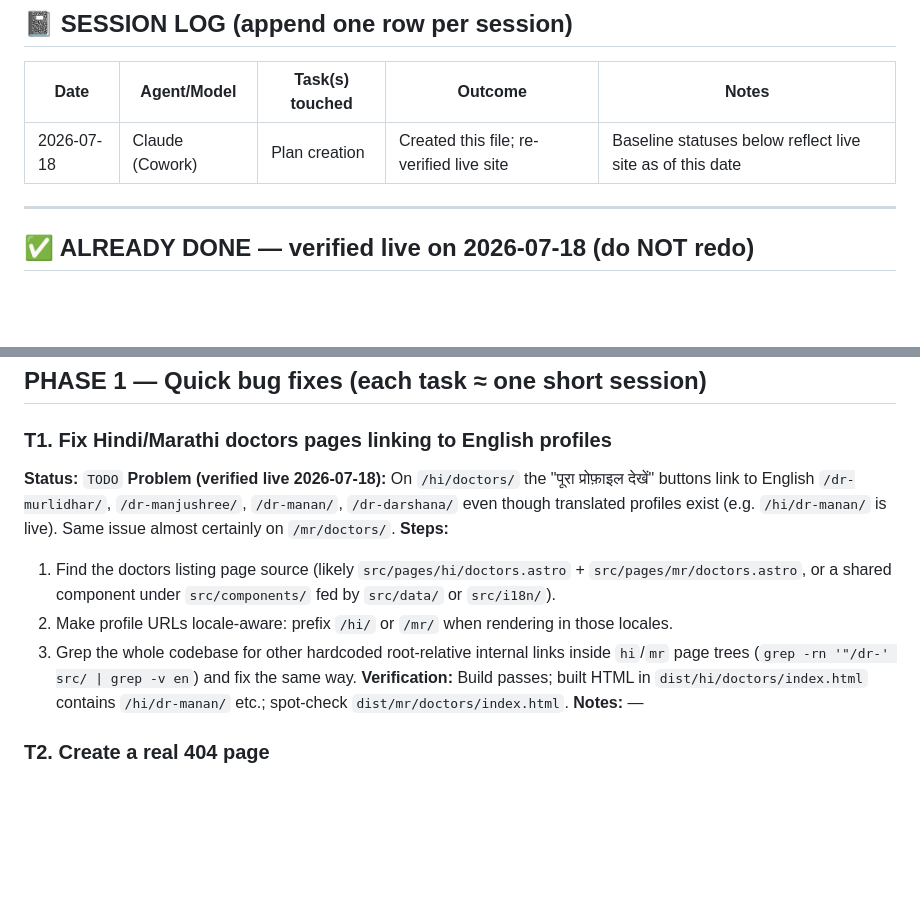
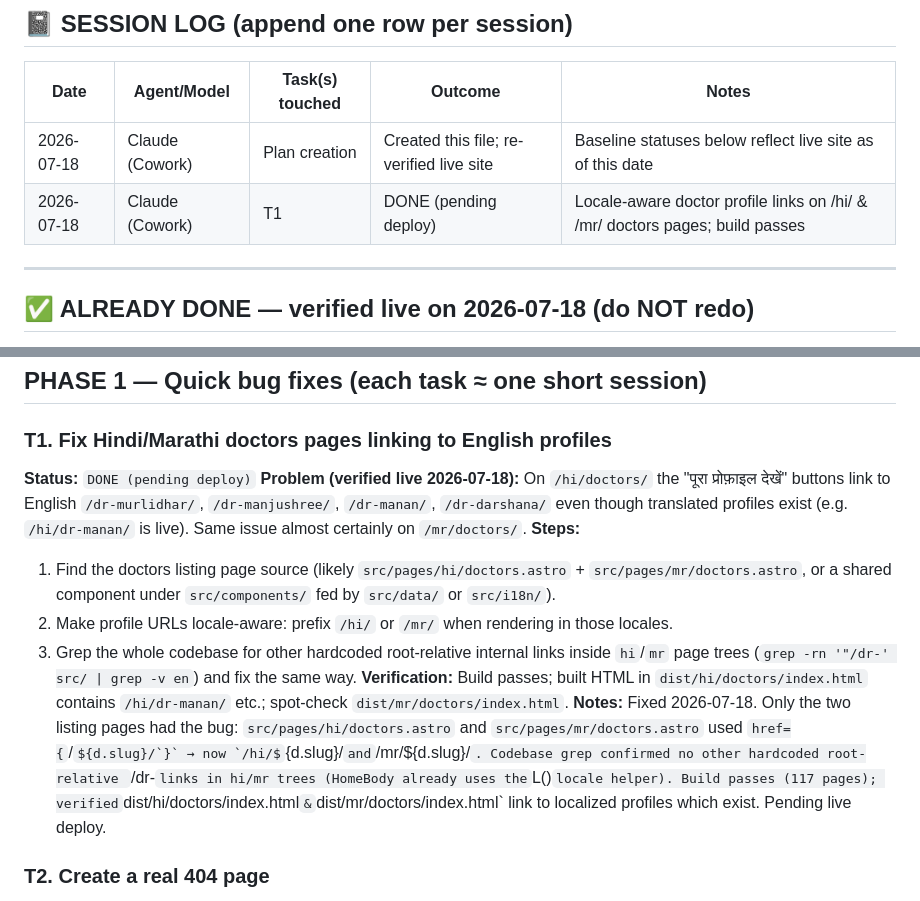
Before and after one commit to mananboob2296-cmyk/shubham-hospitals-site, a Markdown page: MASTER-EXECUTION-PLAN.md, 2 parts joined by grey strips. Rendered like a GitHub page; some formulas as TeX source; blank space fills up the shorter version.

Commit message:
plan: complete T1 — locale-aware doctor profile links on hi/mr

```diff
--- a/MASTER-EXECUTION-PLAN.md
+++ b/MASTER-EXECUTION-PLAN.md
@@ -31,6 +31,7 @@ You are one session in a relay. Previous agents worked before you; others will c
 | Date | Agent/Model | Task(s) touched | Outcome | Notes |
 |------|-------------|-----------------|---------|-------|
 | 2026-07-18 | Claude (Cowork) | Plan creation | Created this file; re-verified live site | Baseline statuses below reflect live site as of this date |
+| 2026-07-18 | Claude (Cowork) | T1 | DONE (pending deploy) | Locale-aware doctor profile links on /hi/ & /mr/ doctors pages; build passes |
 
 ---
 
@@ -55,14 +56,14 @@ These were flagged in the original reviews but are confirmed fixed on the live s
 ## PHASE 1 — Quick bug fixes (each task ≈ one short session)
 
 ### T1. Fix Hindi/Marathi doctors pages linking to English profiles
-**Status:** `TODO`
+**Status:** `DONE (pending deploy)`
 **Problem (verified live 2026-07-18):** On `/hi/doctors/` the "पूरा प्रोफ़ाइल देखें" buttons link to English `/dr-murlidhar/`, `/dr-manjushree/`, `/dr-manan/`, `/dr-darshana/` even though translated profiles exist (e.g. `/hi/dr-manan/` is live). Same issue almost certainly on `/mr/doctors/`.
 **Steps:**
 1. Find the doctors listing page source (likely `src/pages/hi/doctors.astro` + `src/pages/mr/doctors.astro`, or a shared component under `src/components/` fed by `src/data/` or `src/i18n/`).
 2. Make profile URLs locale-aware: prefix `/hi/` or `/mr/` when rendering in those locales.
 3. Grep the whole codebase for other hardcoded root-relative internal links inside `hi`/`mr` page trees (`grep -rn '"/dr-' src/ | grep -v en`) and fix the same way.
 **Verification:** Build passes; built HTML in `dist/hi/doctors/index.html` contains `/hi/dr-manan/` etc.; spot-check `dist/mr/doctors/index.html`.
-**Notes:** —
+**Notes:** Fixed 2026-07-18. Only the two listing pages had the bug: `src/pages/hi/doctors.astro` and `src/pages/mr/doctors.astro` used `href={`/${d.slug}/`}` → now `/hi/${d.slug}/` and `/mr/${d.slug}/`. Codebase grep confirmed no other hardcoded root-relative `/dr-` links in hi/mr trees (HomeBody already uses the `L()` locale helper). Build passes (117 pages); verified `dist/hi/doctors/index.html` & `dist/mr/doctors/index.html` link to localized profiles which exist. Pending live deploy.
 
 ### T2. Create a real 404 page
 **Status:** `TODO`
```
